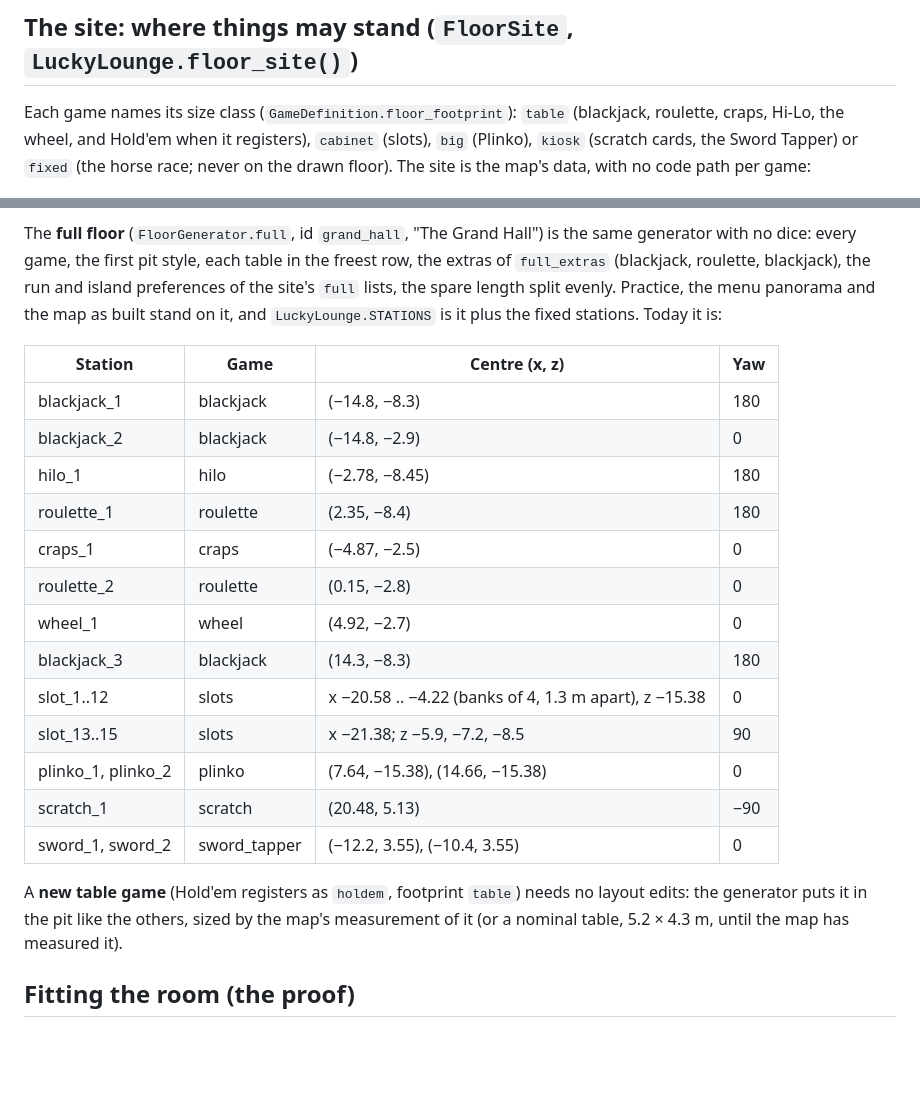
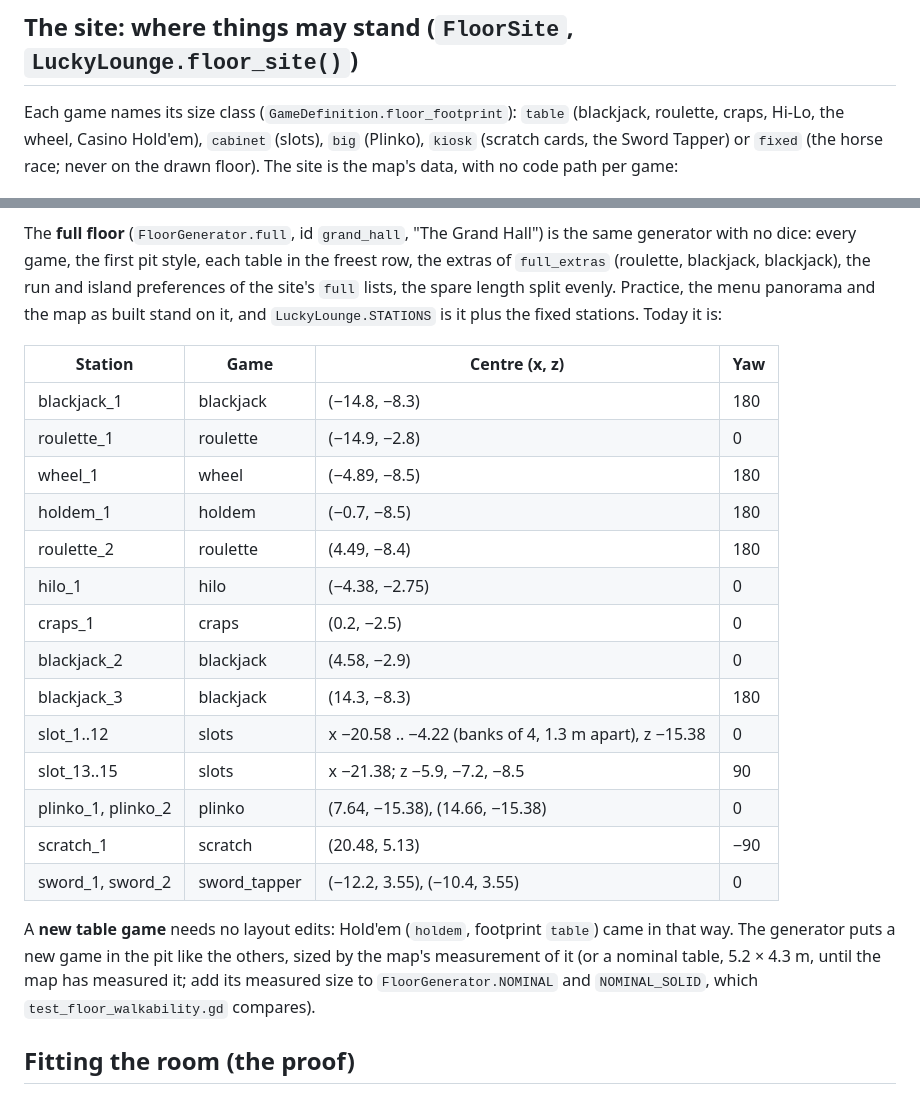
Before and after one commit to patrickcerny/better-at-gambling, a Markdown page: docs/FLOOR_PLAN.md, 2 parts joined by grey strips. GitHub-like rendering; blank space fills up the shorter version.

```diff
--- a/docs/FLOOR_PLAN.md
+++ b/docs/FLOOR_PLAN.md
@@ -27,7 +27,7 @@ the lobby doors are at z 8.4 (x −2.75..2.75).
 ## The site: where things may stand (`FloorSite`, `LuckyLounge.floor_site()`)
 
 Each game names its size class (`GameDefinition.floor_footprint`): `table` (blackjack, roulette,
-craps, Hi-Lo, the wheel, and Hold'em when it registers), `cabinet` (slots), `big` (Plinko), `kiosk`
+craps, Hi-Lo, the wheel, Casino Hold'em), `cabinet` (slots), `big` (Plinko), `kiosk`
 (scratch cards, the Sword Tapper) or `fixed` (the horse race; never on the drawn floor). The site
 is the map's data, with no code path per game:
 
@@ -65,19 +65,20 @@ is the map's data, with no code path per game:
 
 The **full floor** (`FloorGenerator.full`, id `grand_hall`, "The Grand Hall") is the same generator
 with no dice: every game, the first pit style, each table in the freest row, the extras of
-`full_extras` (blackjack, roulette, blackjack), the run and island preferences of the site's `full`
+`full_extras` (roulette, blackjack, blackjack), the run and island preferences of the site's `full`
 lists, the spare length split evenly. Practice, the menu panorama and the map as built stand on it,
 and `LuckyLounge.STATIONS` is it plus the fixed stations. Today it is:
 
 | Station | Game | Centre (x, z) | Yaw |
 |---|---|---|---|
 | blackjack_1 | blackjack | (−14.8, −8.3) | 180 |
-| blackjack_2 | blackjack | (−14.8, −2.9) | 0 |
-| hilo_1 | hilo | (−2.78, −8.45) | 180 |
-| roulette_1 | roulette | (2.35, −8.4) | 180 |
-| craps_1 | craps | (−4.87, −2.5) | 0 |
-| roulette_2 | roulette | (0.15, −2.8) | 0 |
-| wheel_1 | wheel | (4.92, −2.7) | 0 |
+| roulette_1 | roulette | (−14.9, −2.8) | 0 |
+| wheel_1 | wheel | (−4.89, −8.5) | 180 |
+| holdem_1 | holdem | (−0.7, −8.5) | 180 |
+| roulette_2 | roulette | (4.49, −8.4) | 180 |
+| hilo_1 | hilo | (−4.38, −2.75) | 0 |
+| craps_1 | craps | (0.2, −2.5) | 0 |
+| blackjack_2 | blackjack | (4.58, −2.9) | 0 |
 | blackjack_3 | blackjack | (14.3, −8.3) | 180 |
 | slot_1..12 | slots | x −20.58 .. −4.22 (banks of 4, 1.3 m apart), z −15.38 | 0 |
 | slot_13..15 | slots | x −21.38; z −5.9, −7.2, −8.5 | 90 |
@@ -85,9 +86,10 @@ and `LuckyLounge.STATIONS` is it plus the fixed stations. Today it is:
 | scratch_1 | scratch | (20.48, 5.13) | −90 |
 | sword_1, sword_2 | sword_tapper | (−12.2, 3.55), (−10.4, 3.55) | 0 |
 
-A **new table game** (Hold'em registers as `holdem`, footprint `table`) needs no layout edits: the
-generator puts it in the pit like the others, sized by the map's measurement of it (or a nominal
-table, 5.2 × 4.3 m, until the map has measured it).
+A **new table game** needs no layout edits: Hold'em (`holdem`, footprint `table`) came in that way.
+The generator puts a new game in the pit like the others, sized by the map's measurement of it (or
+a nominal table, 5.2 × 4.3 m, until the map has measured it; add its measured size to
+`FloorGenerator.NOMINAL` and `NOMINAL_SOLID`, which `test_floor_walkability.gd` compares).
 
 ## Fitting the room (the proof)
 
```
Also changed, not shown: docs/PROGRESS.md (+3 -1 lines).
